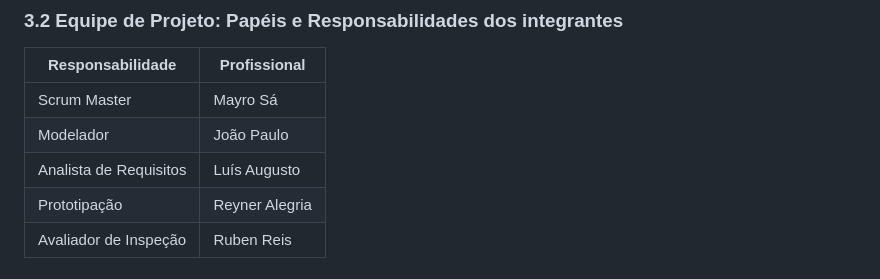
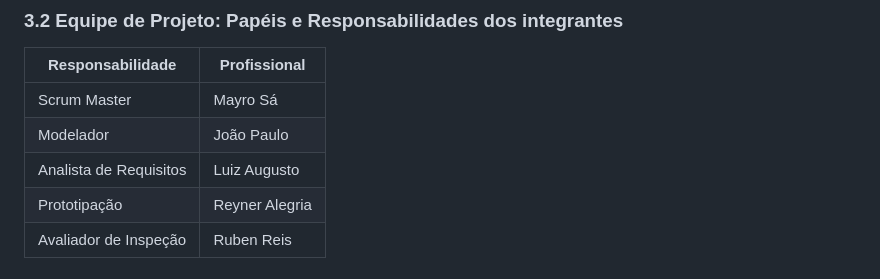
Before and after one commit to reyneralegria13/App-JobFinderv1, a Markdown page: docs/Plano_de_Trabalho_v01-JobFinder.md, the part around the change. GitHub-like rendering.

```diff
--- a/docs/Plano_de_Trabalho_v01-JobFinder.md
+++ b/docs/Plano_de_Trabalho_v01-JobFinder.md
@@ -280,7 +280,7 @@ __Gerente de Projeto:__
 |-------------|-------------|
 | Scrum Master |  Mayro Sá|
 | Modelador| João Paulo|
-|Analista de Requisitos  | Luís Augusto|
+|Analista de Requisitos  | Luiz Augusto|
 | Prototipação  |Reyner Alegria |
 | Avaliador de Inspeção |Ruben Reis|
 
```
